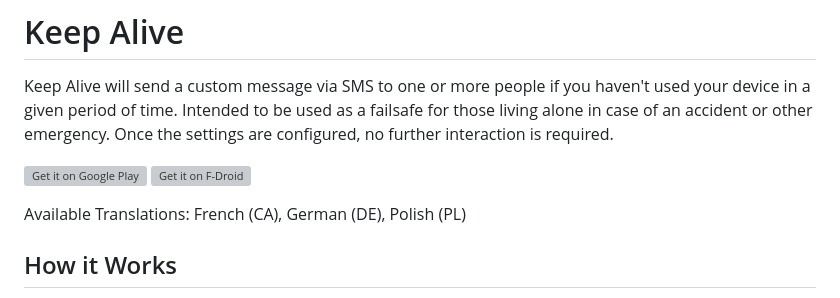
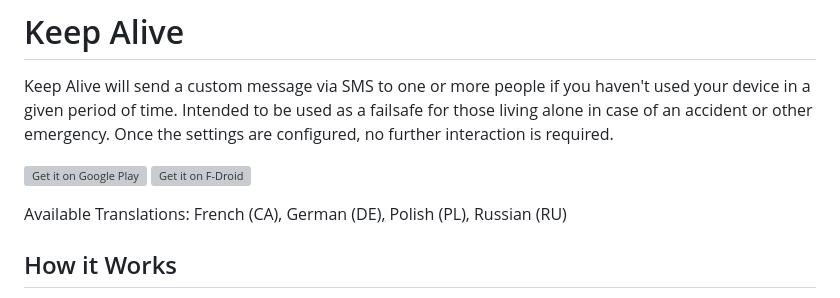
Before and after one commit to keepalivedev/KeepAlive, a Markdown page: README.md, the part around the change. Rendered like a GitHub page; grey boxes are pictures that could not be loaded.

Commit message:
update languages in readme

```diff
--- a/README.md
+++ b/README.md
@@ -10,7 +10,7 @@ height="80">](https://play.google.com/store/apps/details?id=io.keepalive.android
      alt="Get it on F-Droid"
      height="80">](https://f-droid.org/packages/io.keepalive.android/)
 
-Available Translations: French (CA), German (DE), Polish (PL)
+Available Translations: French (CA), German (DE), Polish (PL), Russian (RU)
 
 ## How it Works
   Keep Alive uses your device's lock screen to detect activity.
```
